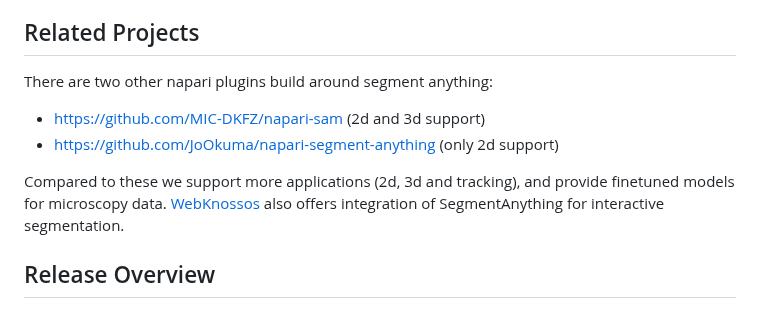
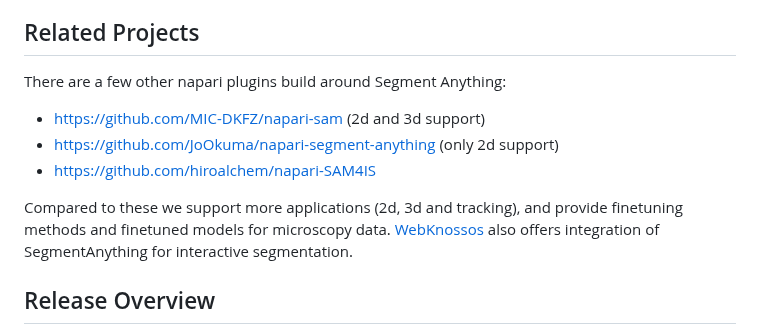
Before and after one commit to computational-cell-analytics/micro-sam, a Markdown page: README.md, the part around the change. GitHub-like rendering.

Commit message:
Update related projects

```diff
--- a/README.md
+++ b/README.md
@@ -45,11 +45,12 @@ If you are using this repository in your research please cite
 
 ## Related Projects
 
-There are two other napari plugins build around segment anything:
+There are a few other napari plugins build around Segment Anything:
 - https://github.com/MIC-DKFZ/napari-sam (2d and 3d support)
 - https://github.com/JoOkuma/napari-segment-anything (only 2d support)
+- https://github.com/hiroalchem/napari-SAM4IS
 
-Compared to these we support more applications (2d, 3d and tracking), and provide finetuned models for microscopy data.
+Compared to these we support more applications (2d, 3d and tracking), and provide finetuning methods and finetuned models for microscopy data.
 [WebKnossos](https://webknossos.org/) also offers integration of SegmentAnything for interactive segmentation.
 
 
```
